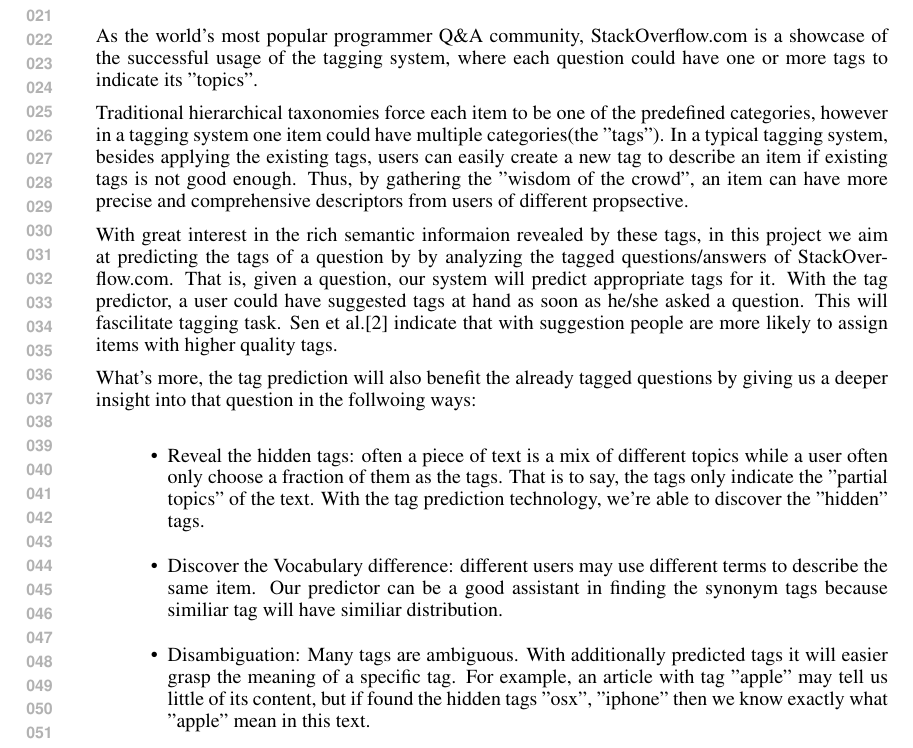
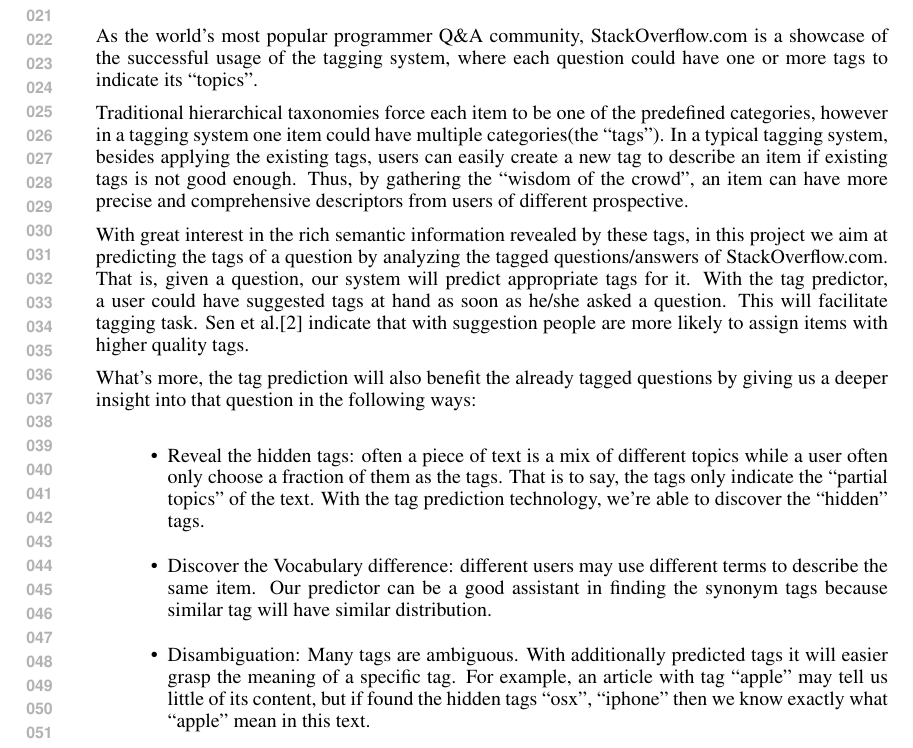
Before and after one commit to StackResys/Stack-Resys, a LaTeX paper (doc/midway/midway.tex, which reads doc/midway/introduction.tex): part of page 1 of 4, cut so that both start at the same text. Compiled offline with pdfLaTeX.

Commit message:
modified some errors

```diff
--- a/doc/midway/introduction.tex
+++ b/doc/midway/introduction.tex
@@ -1,17 +1,16 @@
 
-As the world's most popular programmer Q\&A community, StackOverflow.com is a showcase of the successful usage of the tagging system, where each question could have one or more tags to indicate its "topics".
+As the world's most popular programmer Q\&A community, StackOverflow.com is a showcase of the successful usage of the tagging system, where each question could have one or more tags to indicate its ``topics".
 
-Traditional hierarchical taxonomies force each item to be one of the predefined categories, however in a tagging system one item could have multiple categories(the "tags"). In a typical tagging system, besides applying the existing tags, users can easily create a new tag to describe an item if existing tags is not good enough. Thus, by gathering the "wisdom of the crowd", an item can have more precise and comprehensive descriptors from users of different propsective.
+Traditional hierarchical taxonomies force each item to be one of the predefined categories, however in a tagging system one item could have multiple categories(the ``tags"). In a typical tagging system, besides applying the existing tags, users can easily create a new tag to describe an item if existing tags is not good enough. Thus, by gathering the ``wisdom of the crowd", an item can have more precise and comprehensive descriptors from users of different prospective.
 
-With great interest in the rich semantic informaion revealed by these tags, in this project we aim at predicting the tags of a question by
-by analyzing the tagged questions/answers of StackOverflow.com. That is, given a question, our system will predict appropriate tags for it. With the tag predictor, a user could have suggested tags at hand as soon as he/she asked a question. This will fascilitate tagging task. Sen et al.\cite{Sen2006} indicate that with suggestion people are more likely to assign items with higher quality tags.
+With great interest in the rich semantic information revealed by these tags, in this project we aim at predicting the tags of a question by analyzing the tagged questions/answers of StackOverflow.com. That is, given a question, our system will predict appropriate tags for it. With the tag predictor, a user could have suggested tags at hand as soon as he/she asked a question. This will facilitate tagging task. Sen et al.\cite{Sen2006} indicate that with suggestion people are more likely to assign items with higher quality tags.
 
-What's more, the tag prediction will also benefit the already tagged questions by giving us a deeper insight into that question in the follwoing ways:
+What's more, the tag prediction will also benefit the already tagged questions by giving us a deeper insight into that question in the following ways:
 
 \begin{itemize}
-    \item Reveal the hidden tags: often a piece of text is a mix of different topics while a user often only choose a fraction of them as the tags. That is to say, the tags only indicate the "partial topics" of the text. With the tag prediction technology, we're able to discover the "hidden" tags.
-    \item Discover the Vocabulary difference: different users may use different terms to describe the same item. Our predictor can be a good assistant in finding the synonym tags because similiar tag will have similiar distribution.
-    \item Disambiguation: Many tags are ambiguous. With additionally predicted tags it will easier grasp the meaning of a specific tag. For example, an article with tag "apple" may tell us little of its content, but if found the hidden tags "osx", "iphone" then we know exactly what "apple" mean in this text.
+    \item Reveal the hidden tags: often a piece of text is a mix of different topics while a user often only choose a fraction of them as the tags. That is to say, the tags only indicate the ``partial topics" of the text. With the tag prediction technology, we're able to discover the ``hidden" tags.
+    \item Discover the Vocabulary difference: different users may use different terms to describe the same item. Our predictor can be a good assistant in finding the synonym tags because similar tag will have similar distribution.
+    \item Disambiguation: Many tags are ambiguous. With additionally predicted tags it will easier grasp the meaning of a specific tag. For example, an article with tag ``apple" may tell us little of its content, but if found the hidden tags ``osx", ``iphone" then we know exactly what ``apple" mean in this text.
 \end{itemize}
 
 In this project, we will adopt and improve several methods to predict the tags of the questions in StackOverflow.com.
```
